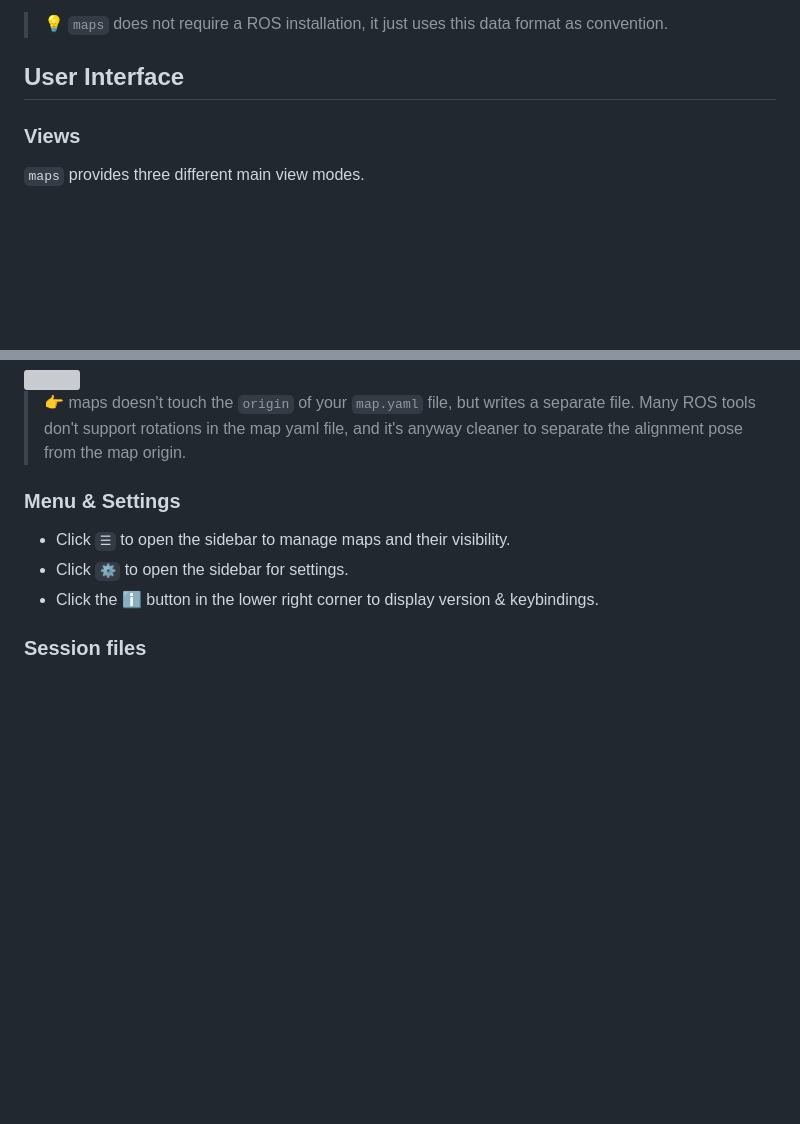
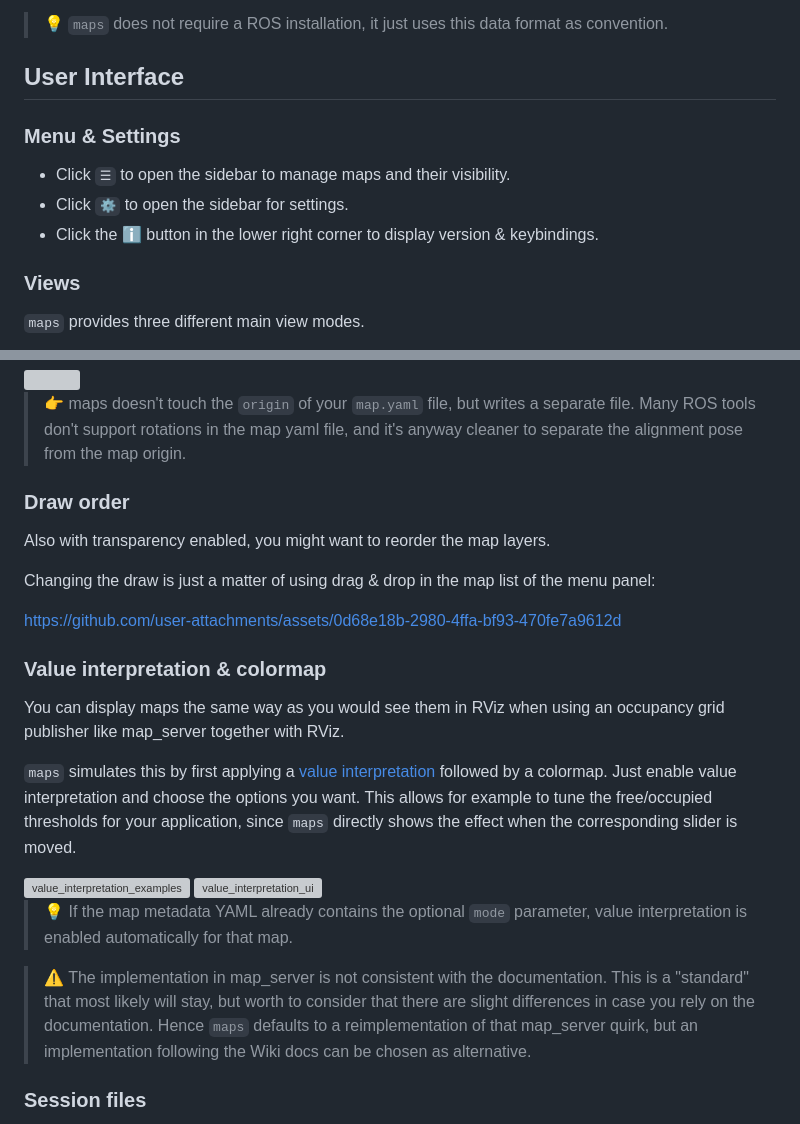
Before and after one commit to MichaelGrupp/maps, a Markdown page: README.md, 2 parts joined by grey strips. Drawn GitHub-style; blank space fills up the shorter version; grey boxes are pictures that could not be loaded.

```diff
--- a/README.md
+++ b/README.md
@@ -54,6 +54,12 @@ See the [ROS documentation](http://wiki.ros.org/map_server#Map_format) for all d
 > 💡 `maps` does not require a ROS installation, it just uses this data format as convention.
 
 ## User Interface
+
+### Menu & Settings
+
+* Click `☰` to open the sidebar to manage maps and their visibility.
+* Click `⚙` to open the sidebar for settings.
+* Click the ℹ️ button in the lower right corner to display version & keybindings.
 
 ### Views
 
@@ -114,11 +120,31 @@ or to align with a fixed layout, etc.
 > 👉 maps doesn't touch the `origin` of your `map.yaml` file, but writes a separate file.
 > Many ROS tools don't support rotations in the map yaml file, and it's anyway cleaner to separate the alignment pose from the map origin.
 
-### Menu & Settings
+### Draw order
 
-* Click `☰` to open the sidebar to manage maps and their visibility.
-* Click `⚙` to open the sidebar for settings.
-* Click the ℹ️ button in the lower right corner to display version & keybindings.
+Also with transparency enabled, you might want to reorder the map layers.
+
+Changing the draw is just a matter of using drag & drop in the map list of the menu panel:
+
+https://github.com/user-attachments/assets/0d68e18b-2980-4ffa-bf93-470fe7a9612d
+
+### Value interpretation & colormap
+
+You can display maps the same way as you would see them in RViz when using an occupancy grid publisher like map_server together with RViz.
+
+`maps` simulates this by first applying a [value interpretation](http://wiki.ros.org/map_server#Value_Interpretation) followed by a colormap.
+Just enable value interpretation and choose the options you want.
+This allows for example to tune the free/occupied thresholds for your application, since `maps` directly shows the effect when the corresponding slider is moved.
+
+<img width="600" alt="value_interpretation_examples" src="https://github.com/user-attachments/assets/a5882a4d-0a06-4bdb-8bf8-ebc32041ea26" />
+<img width="340" alt="value_interpretation_ui" src="https://github.com/user-attachments/assets/738843eb-9d15-4906-8a5b-eb273e5805e4" />
+
+
+> 💡 If the map metadata YAML already contains the optional `mode` parameter, value interpretation is enabled automatically for that map.
+
+> ⚠️ The implementation in map_server is not consistent with the documentation.
+> This is a "standard" that most likely will stay, but worth to consider that there are slight differences in case you rely on the documentation.
+> Hence `maps` defaults to a reimplementation of that map_server quirk, but an implementation following the Wiki docs can be chosen as alternative.
 
 ### Session files
 
```
